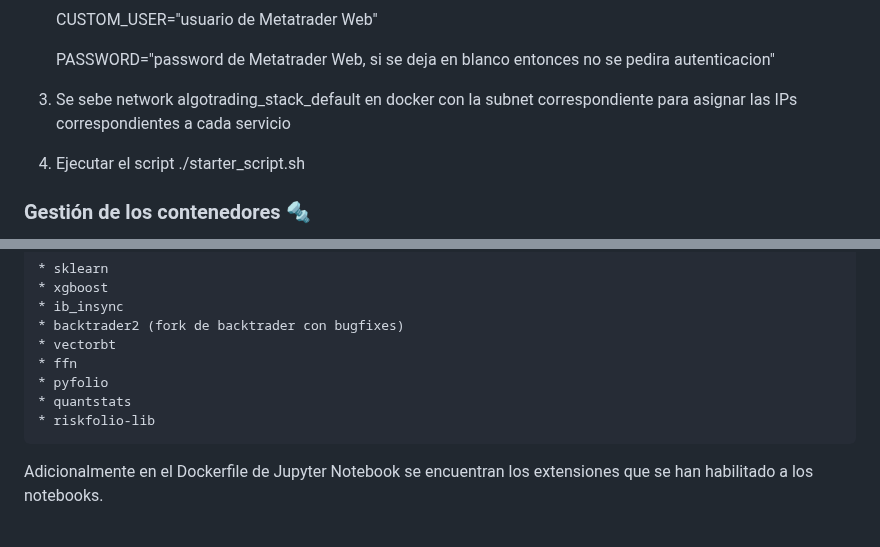
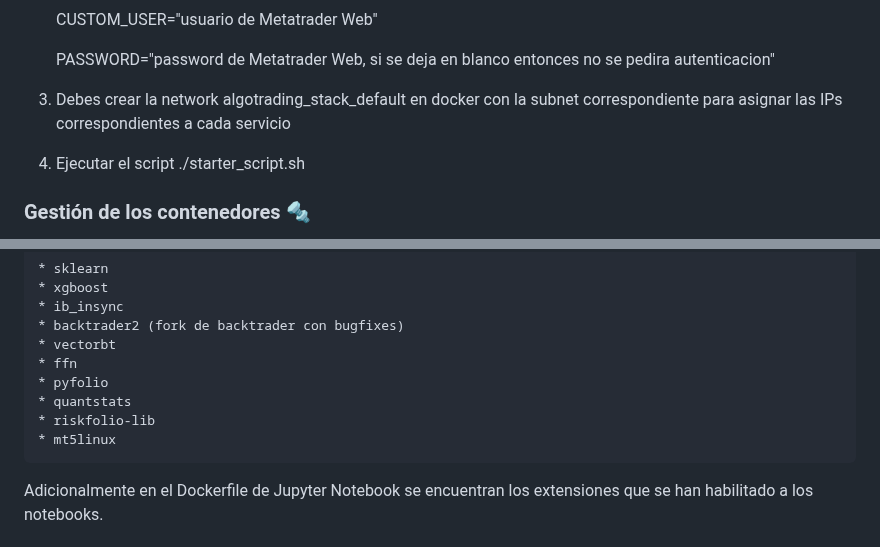
Before and after one commit to ultra1971/algotrading_stack, a Markdown page: README.md, 2 parts joined by grey strips. Rendered like a GitHub page.

```diff
--- a/README.md
+++ b/README.md
@@ -42,7 +41,7 @@ La instalación es muy sencilla, veamos...
 
     PASSWORD="password de Metatrader Web, si se deja en blanco entonces no se pedira autenticacion"
 
-3) Se sebe network algotrading_stack_default en docker con la subnet correspondiente para asignar las IPs correspondientes a cada servicio
+3) Debes crear la network algotrading_stack_default en docker con la subnet correspondiente para asignar las IPs correspondientes a cada servicio
 
 4) Ejecutar el script
 ./starter_script.sh
@@ -81,6 +80,7 @@ En los archivos requirements.txt encontraras las librerias que se han incluido,
     * pyfolio
     * quantstats
     * riskfolio-lib
+    * mt5linux
 
 Adicionalmente en el Dockerfile de Jupyter Notebook se encuentran los extensiones que se han habilitado a los notebooks.
 
```
Also changed, not shown: other parts of README.md (+0 -1 lines).
